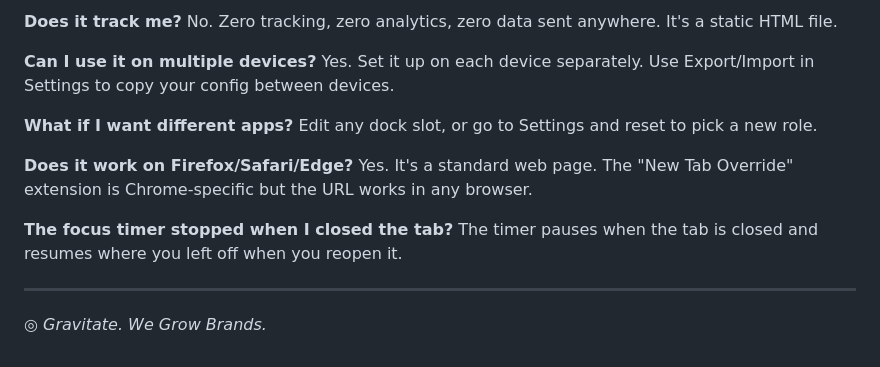
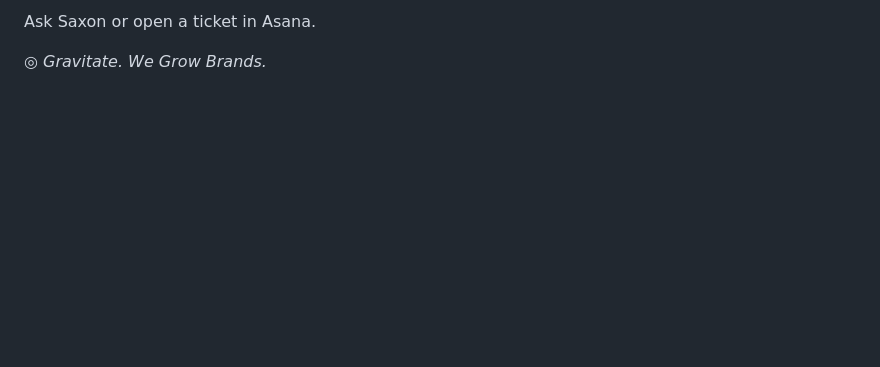
Before and after one commit to gravitate-digital/focus-os, a Markdown page: TEAM-HANDOVER.md, the part around one of its changes. Drawn GitHub-style; blank space fills up the shorter version.

```diff
--- a/TEAM-HANDOVER.md
+++ b/TEAM-HANDOVER.md
@@ -111,18 +118,3 @@ You can export your config as a JSON file (Settings, Export) and import it on an
-**Does it track me?**
-No. Zero tracking, zero analytics, zero data sent anywhere. It's a static HTML file.
-
-**Can I use it on multiple devices?**
-Yes. Set it up on each device separately. Use Export/Import in Settings to copy your config between devices.
-
-**What if I want different apps?**
-Edit any dock slot, or go to Settings and reset to pick a new role.
-
-**Does it work on Firefox/Safari/Edge?**
-Yes. It's a standard web page. The "New Tab Override" extension is Chrome-specific but the URL works in any browser.
-
-**The focus timer stopped when I closed the tab?**
-The timer pauses when the tab is closed and resumes where you left off when you reopen it.
-
----
+Ask Saxon or open a ticket in Asana.
 
 *◎ Gravitate. We Grow Brands.*
```
Also changed, not shown: other parts of TEAM-HANDOVER.md (+86 -79 lines).
